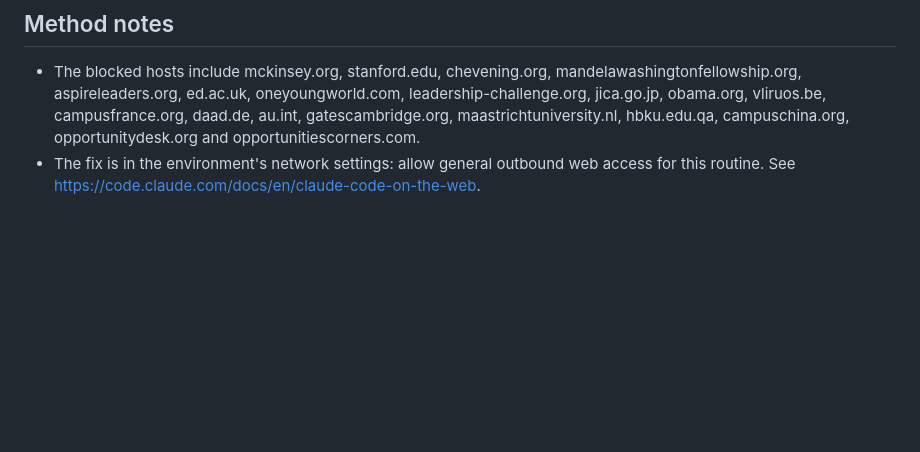
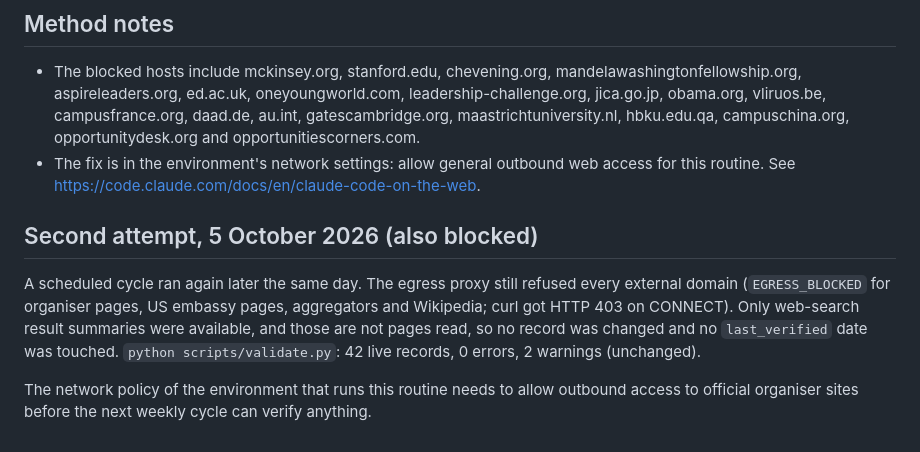
Before and after one commit to Mjg-tech/global-opportunities, a Markdown page: reports/2026-10-05-research.md, the part around the change. GitHub-like rendering; blank space fills up the shorter version.

Commit message:
Research cycle 2026-10-05
Co-Authored-By: Claude Opus 5.5 <noreply@anthropic.com>
Claude-Session: https://claude.ai/code/session_01Y5ySN3ewxqgnepkKVvju6r

```diff
--- a/reports/2026-10-05-research.md
+++ b/reports/2026-10-05-research.md
@@ -108,3 +108,14 @@ DEADLINE PASSED tomorrow.
   opportunitydesk.org and opportunitiescorners.com.
 - The fix is in the environment's network settings: allow general outbound web access for this
   routine. See https://code.claude.com/docs/en/claude-code-on-the-web.
+
+## Second attempt, 5 October 2026 (also blocked)
+
+A scheduled cycle ran again later the same day. The egress proxy still refused every external
+domain (`EGRESS_BLOCKED` for organiser pages, US embassy pages, aggregators and Wikipedia; curl
+got HTTP 403 on CONNECT). Only web-search result summaries were available, and those are not
+pages read, so no record was changed and no `last_verified` date was touched.
+`python scripts/validate.py`: 42 live records, 0 errors, 2 warnings (unchanged).
+
+The network policy of the environment that runs this routine needs to allow outbound access to
+official organiser sites before the next weekly cycle can verify anything.
```
